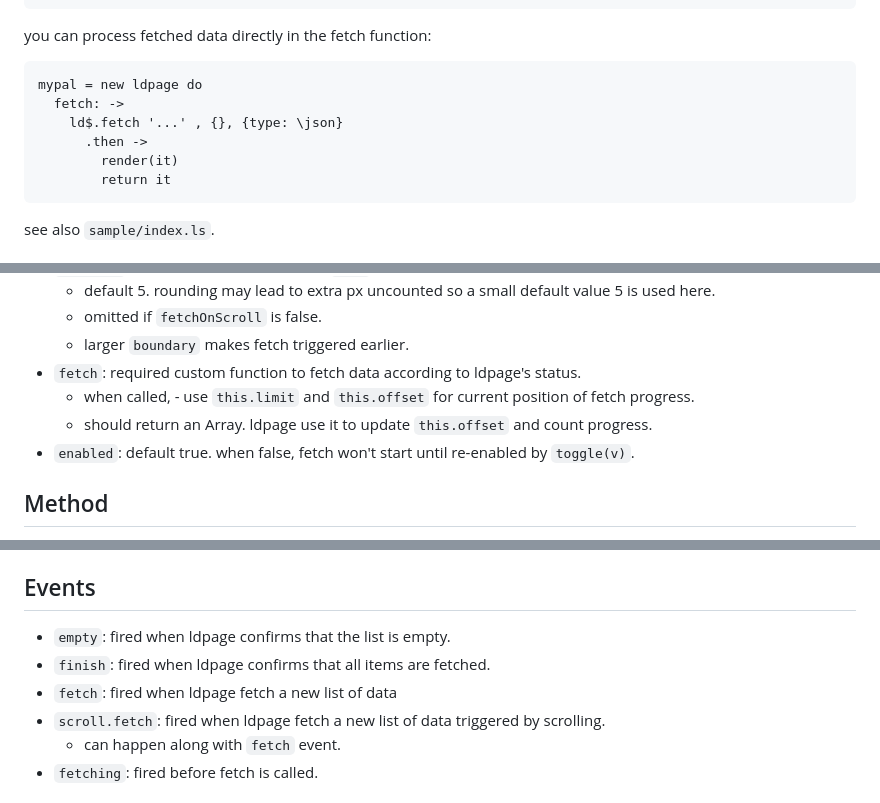
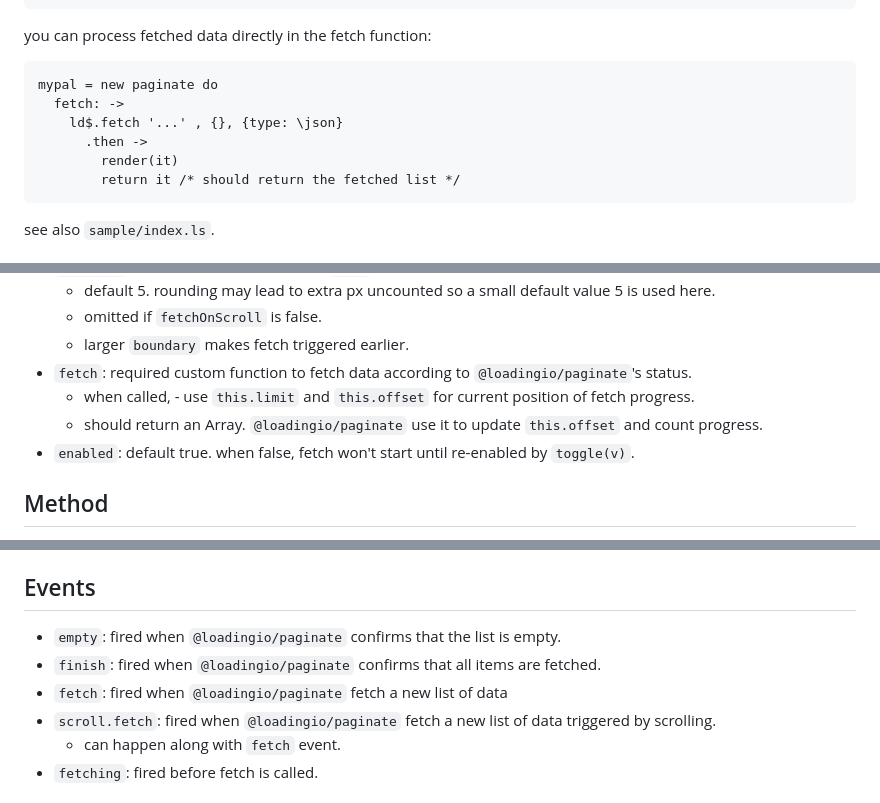
Before and after one commit to loadingio/ldpage, a Markdown page: README.md, 3 parts joined by grey strips. GitHub-like rendering.

Commit message:
update package name and add additional comment in sample code for clarifying `fetch` usage

```diff
--- a/README.md
+++ b/README.md
@@ -29,12 +29,12 @@ create a paginate object:
 
 you can process fetched data directly in the fetch function:
 
-    mypal = new ldpage do
+    mypal = new paginate do
       fetch: ->
         ld$.fetch '...' , {}, {type: \json}
           .then ->
             render(it)
-            return it
+            return it /* should return the fetched list */
 
 
 see also `sample/index.ls`.
@@ -60,9 +60,9 @@ see also `sample/index.ls`.
    - default 5. rounding may lead to extra px uncounted so a small default value 5 is used here.
    - omitted if `fetchOnScroll` is false.
    - larger `boundary` makes fetch triggered earlier.
- - `fetch`: required custom function to fetch data according to ldpage's status.
+ - `fetch`: required custom function to fetch data according to `@loadingio/paginate`'s status.
    - when called, - use `this.limit` and `this.offset` for current position of fetch progress.
-   - should return an Array. ldpage use it to update `this.offset` and count progress.
+   - should return an Array. `@loadingio/paginate` use it to update `this.offset` and count progress.
  - `enabled`: default true. when false, fetch won't start until re-enabled by `toggle(v)`.
 
 
@@ -78,10 +78,10 @@ see also `sample/index.ls`.
 
 ## Events
 
- - `empty`: fired when ldpage confirms that the list is empty.
- - `finish`: fired when ldpage confirms that all items are fetched.
- - `fetch`: fired when ldpage fetch a new list of data
- - `scroll.fetch`: fired when ldpage fetch a new list of data triggered by scrolling.
+ - `empty`: fired when `@loadingio/paginate` confirms that the list is empty.
+ - `finish`: fired when `@loadingio/paginate` confirms that all items are fetched.
+ - `fetch`: fired when `@loadingio/paginate` fetch a new list of data
+ - `scroll.fetch`: fired when `@loadingio/paginate` fetch a new list of data triggered by scrolling.
    - can happen along with `fetch` event.
  - `fetching`: fired before fetch is called.
 
```
